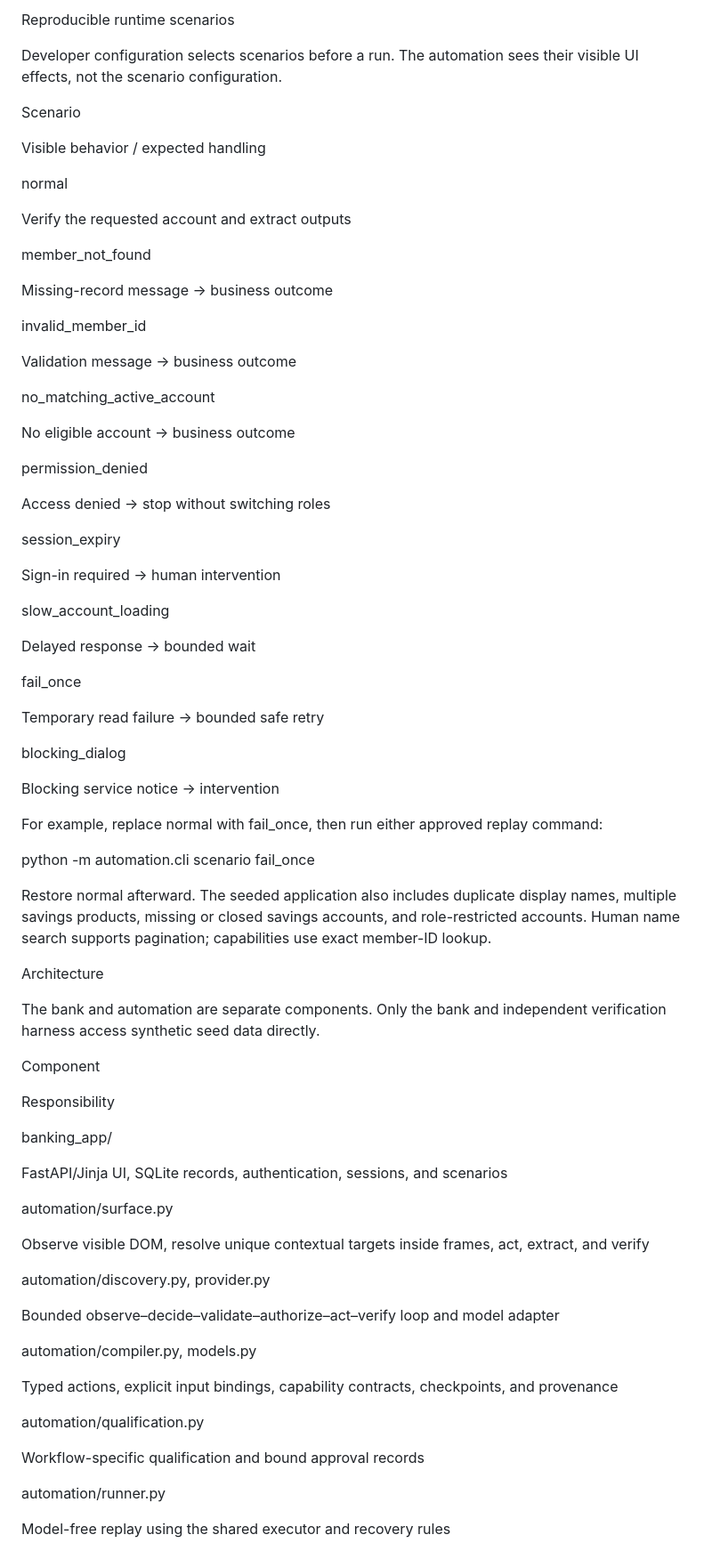
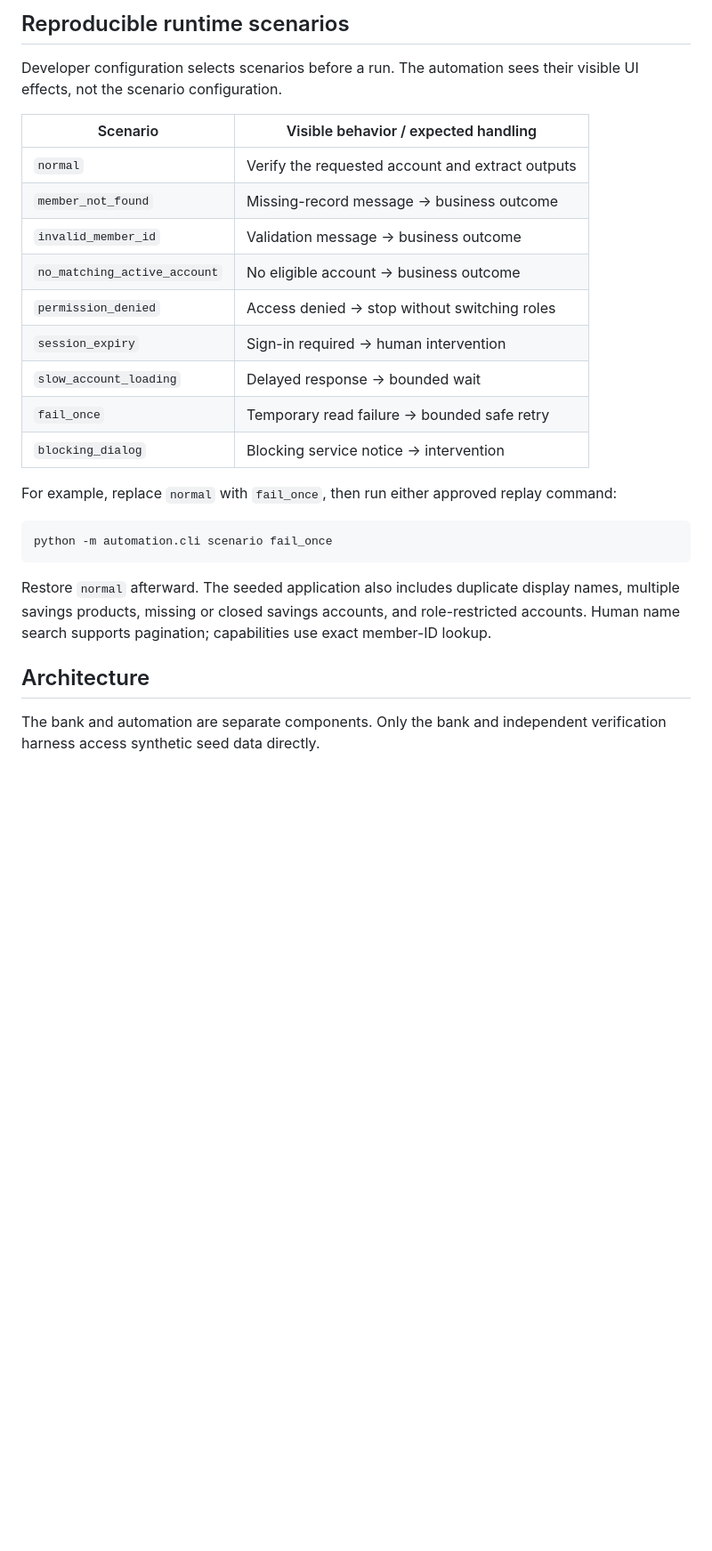
Before and after one commit to jsurya24082000/computer-use-banking-automation, a Markdown page: README.md, the part around one of its changes. Shown at 89% size. Rendered like a GitHub page; blank space fills up the shorter version.

````diff
--- a/README.md
+++ b/README.md
@@ -266,83 +204,29 @@ See the recorded actual-person transaction handoff. Human event logging records
 
-Reproducible runtime scenarios
+## Reproducible runtime scenarios
 
 Developer configuration selects scenarios before a run. The automation sees their visible UI effects, not the scenario configuration.
 
-Scenario
+| Scenario | Visible behavior / expected handling |
+| --- | --- |
+| `normal` | Verify the requested account and extract outputs |
+| `member_not_found` | Missing-record message → business outcome |
+| `invalid_member_id` | Validation message → business outcome |
+| `no_matching_active_account` | No eligible account → business outcome |
+| `permission_denied` | Access denied → stop without switching roles |
+| `session_expiry` | Sign-in required → human intervention |
+| `slow_account_loading` | Delayed response → bounded wait |
+| `fail_once` | Temporary read failure → bounded safe retry |
+| `blocking_dialog` | Blocking service notice → intervention |
 
-Visible behavior / expected handling
+For example, replace `normal` with `fail_once`, then run either approved replay command:
 
-normal
+```bash
+python -m automation.cli scenario fail_once
+```
 
-Verify the requested account and extract outputs
+Restore `normal` afterward. The seeded application also includes duplicate display names, multiple savings products, missing or closed savings accounts, and role-restricted accounts. Human name search supports pagination; capabilities use exact member-ID lookup.
 
-member_not_found
-
-Missing-record message → business outcome
-
-invalid_member_id
-
-Validation message → business outcome
-
-no_matching_active_account
-
-No eligible account → business outcome
-
-permission_denied
-
-Access denied → stop without switching roles
-
-session_expiry
-
-Sign-in required → human intervention
-
-slow_account_loading
-
-Delayed response → bounded wait
-
-fail_once
-
-Temporary read failure → bounded safe retry
-
-blocking_dialog
-
-Blocking service notice → intervention
-
-For example, replace normal with fail_once, then run either approved replay command:
-
-python -m automation.cli scenario fail_once
-
-Restore normal afterward. The seeded application also includes duplicate display names, multiple savings products, missing or closed savings accounts, and role-restricted accounts. Human name search supports pagination; capabilities use exact member-ID lookup.
-
-Architecture
+## Architecture
 
 The bank and automation are separate components. Only the bank and independent verification harness access synthetic seed data directly.
 
-Component
-
-Responsibility
-
-banking_app/
-
-FastAPI/Jinja UI, SQLite records, authentication, sessions, and scenarios
-
-automation/surface.py
-
-Observe visible DOM, resolve unique contextual targets inside frames, act, extract, and verify
-
-automation/discovery.py, provider.py
-
-Bounded observe–decide–validate–authorize–act–verify loop and model adapter
-
-automation/compiler.py, models.py
-
-Typed actions, explicit input bindings, capability contracts, checkpoints, and provenance
-
-automation/qualification.py
-
-Workflow-specific qualification and bound approval records
-
-automation/runner.py
-
-Model-free replay using the shared executor and recovery rules
-
````
Also changed, not shown: other parts of README.md (+125 -194 lines).
